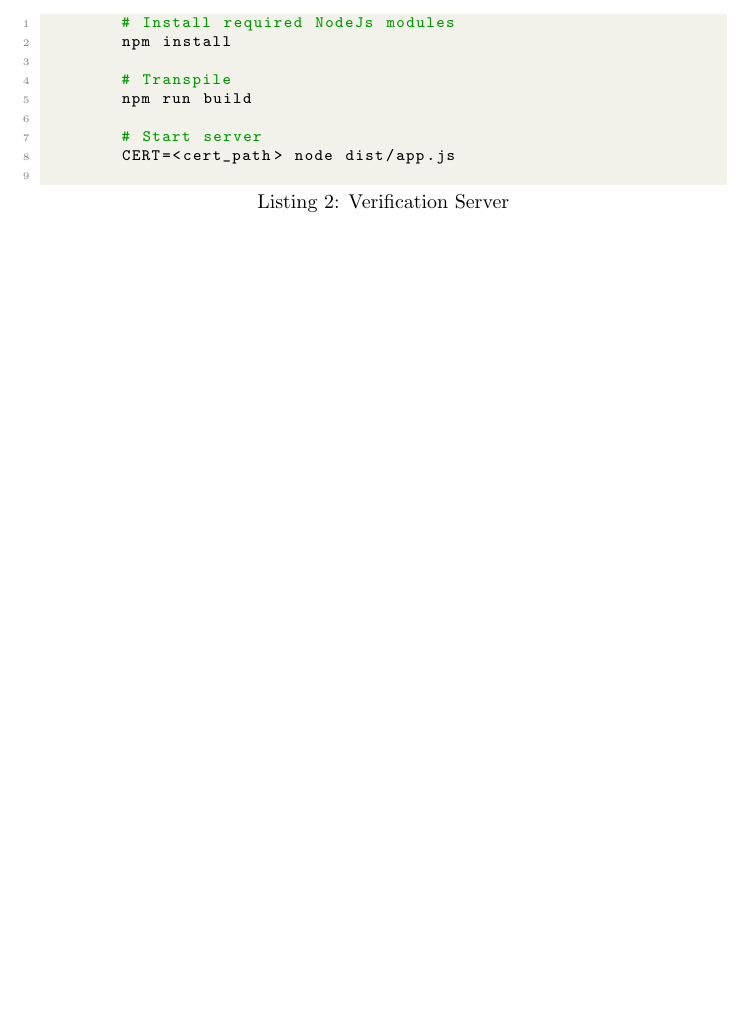
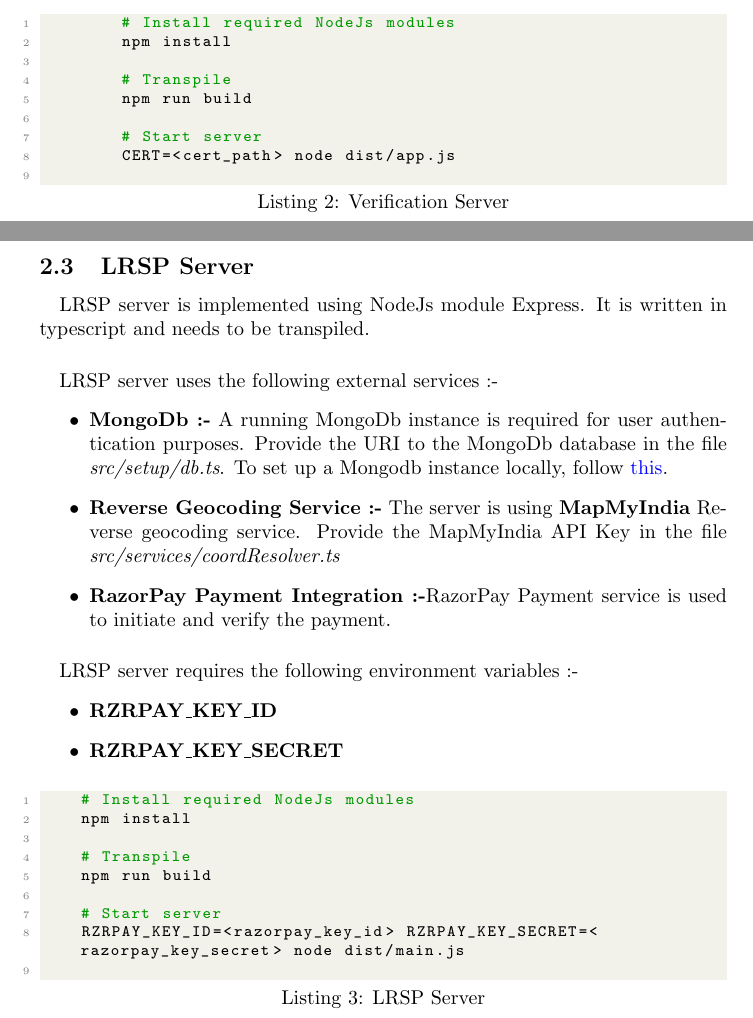
Before and after one commit to sakshamTanwar/BTP-Report, a LaTeX document (main.tex): part of page 8 of 9 before the commit and two parts of pages 8 and 9 of 10 after it, the two joined at a grey line, cut so that both start at the same text, the shorter picture padded with empty space. Compiled offline with pdfLaTeX.

Commit message:
Add LRSP server section in Chapter-4

```diff
--- a/main.tex
+++ b/main.tex
@@ -6,6 +6,14 @@
 \usepackage{titlesec}
 \usepackage{listings}
 \usepackage{xcolor}
+\usepackage{hyperref}
+
+\hypersetup{
+    colorlinks=true,
+    linkcolor=black,
+    urlcolor=blue,
+}
+
 
 \definecolor{codegreen}{rgb}{0,0.6,0}
 \definecolor{codegray}{rgb}{0.5,0.5,0.5}
@@ -240,6 +248,36 @@
         CERT=<cert_path> node dist/app.js
         \end{lstlisting}
 
+    \subsection{LRSP Server}
+    \paragraph{}
+    LRSP server is implemented using NodeJs module Express. It is written in typescript and needs to be transpiled.
+
+    \paragraph{}
+    LRSP server uses the following external services :-
+    \begin{itemize}
+        \item \textbf{MongoDb :-} A running MongoDb instance is required for user authentication purposes. Provide the URI to the MongoDb database in the file \textit{src/setup/db.ts}. To set up a Mongodb instance locally, follow \href{https://docs.mongodb.com/manual/installation/}{this}.
+        \item \textbf{Reverse Geocoding Service :-} The server is using \textbf{MapMyIndia} Reverse geocoding service. Provide the MapMyIndia API Key in the file \textit{src/services/coordResolver.ts}
+        \item \textbf{RazorPay Payment Integration :-}RazorPay Payment service is used to initiate and verify the payment.
+    \end{itemize}
+
+    \paragraph{}
+    LRSP server requires the following environment variables :-
+    \begin{itemize}
+        \item \textbf{RZRPAY\_KEY\_ID}
+        \item \textbf{RZRPAY\_KEY\_SECRET}
+    \end{itemize}
+
+    \begin{lstlisting}[language=bash, caption=LRSP Server]
+    # Install required NodeJs modules
+    npm install
+
+    # Transpile
+    npm run build
+
+    # Start server
+    RZRPAY_KEY_ID=<razorpay_key_id> RZRPAY_KEY_SECRET=<razorpay_key_secret> node dist/main.js
+    \end{lstlisting}
+
     \clearpage
     \bibliographystyle{unsrt}
     \bibliography{citation}
```
